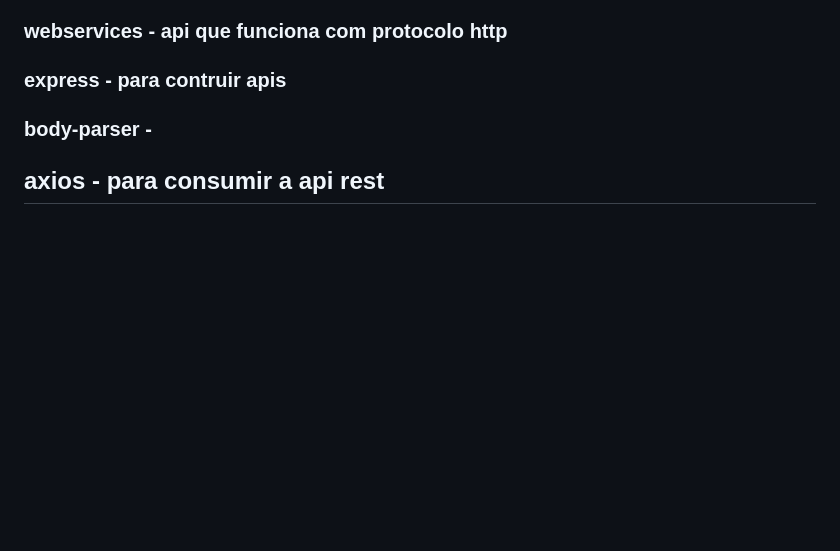
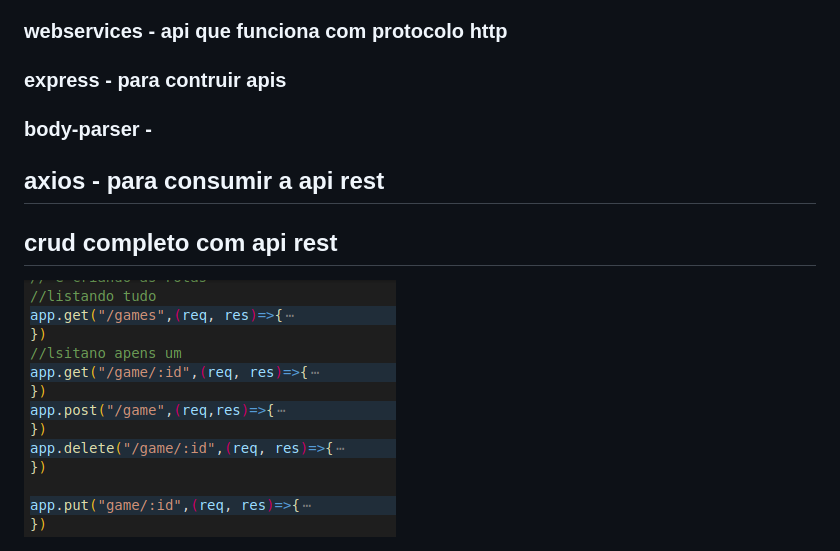
Before and after one commit to faculdadeTaina/backend_node, a Markdown page: README.md, the part around the change. Drawn GitHub-style; pictures changed too: api-game.png (added); blank space fills up the shorter version.

Commit message:
crud com api rest quase finalizadado

```diff
--- a/README.md
+++ b/README.md
@@ -11,3 +11,6 @@
 ### body-parser -
 
 ## axios - para consumir a api  rest
+
+## crud completo com api rest
+<img src="./api-game.png"/>
```
Also changed, not shown: 1 other file.
